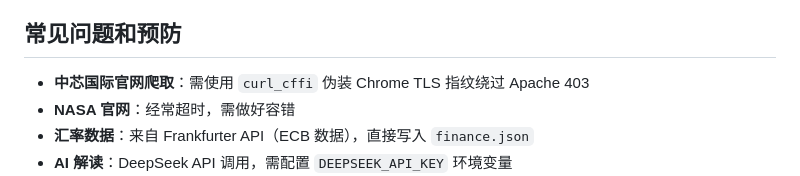
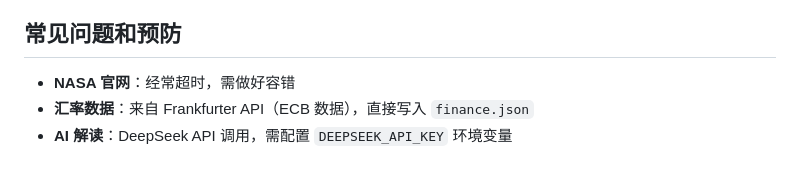
Before and after one commit to shibusama/taixing, a Markdown page: AGENTS.md, the part around the change. Rendered like a GitHub page.

Commit message:
docs: AGENTS.md 删除中芯国际爬取条目
Coze-Commit-Type: user
Coze-User-ID: 3823438650157753
Coze-Conversation-ID: 11239102

```diff
--- a/AGENTS.md
+++ b/AGENTS.md
@@ -93,7 +93,6 @@
 
 ## 常见问题和预防
 
-- **中芯国际官网爬取**：需使用 `curl_cffi` 伪装 Chrome TLS 指纹绕过 Apache 403
 - **NASA 官网**：经常超时，需做好容错
 - **汇率数据**：来自 Frankfurter API（ECB 数据），直接写入 `finance.json`
 - **AI 解读**：DeepSeek API 调用，需配置 `DEEPSEEK_API_KEY` 环境变量
```
